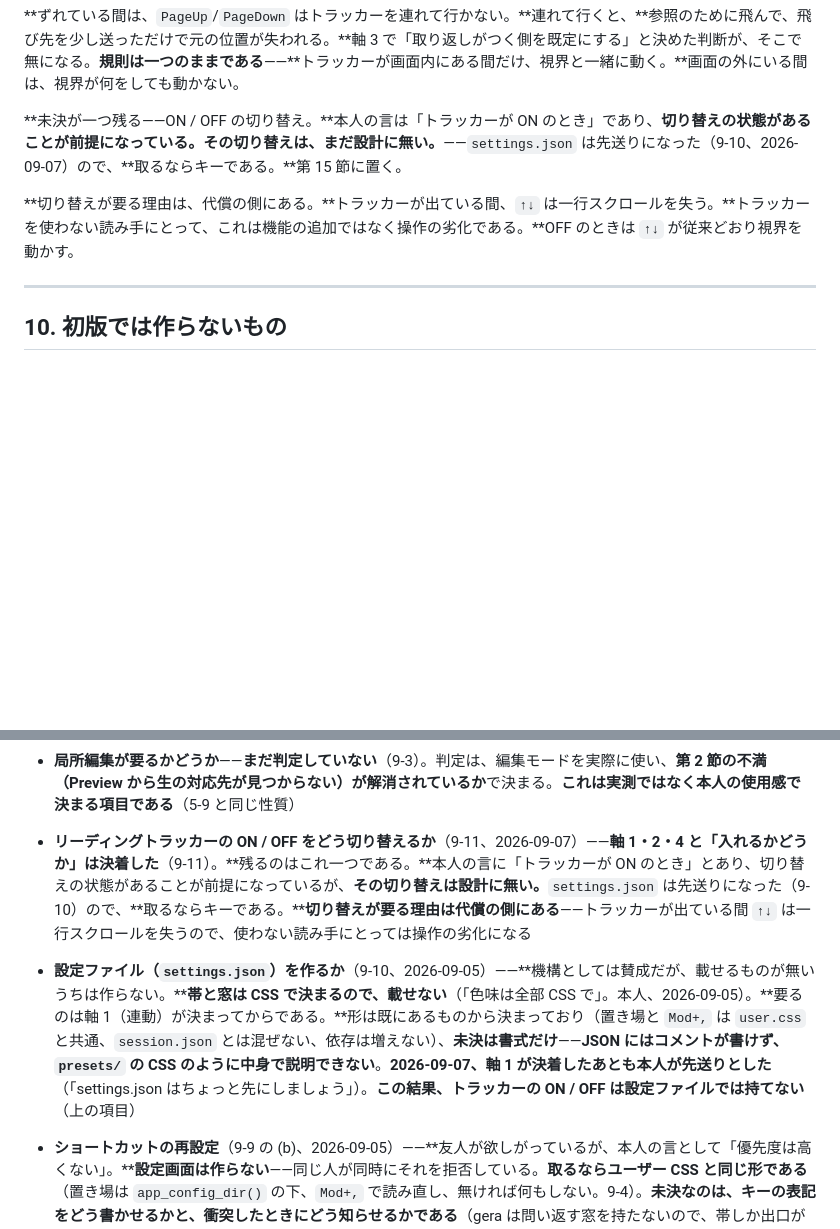
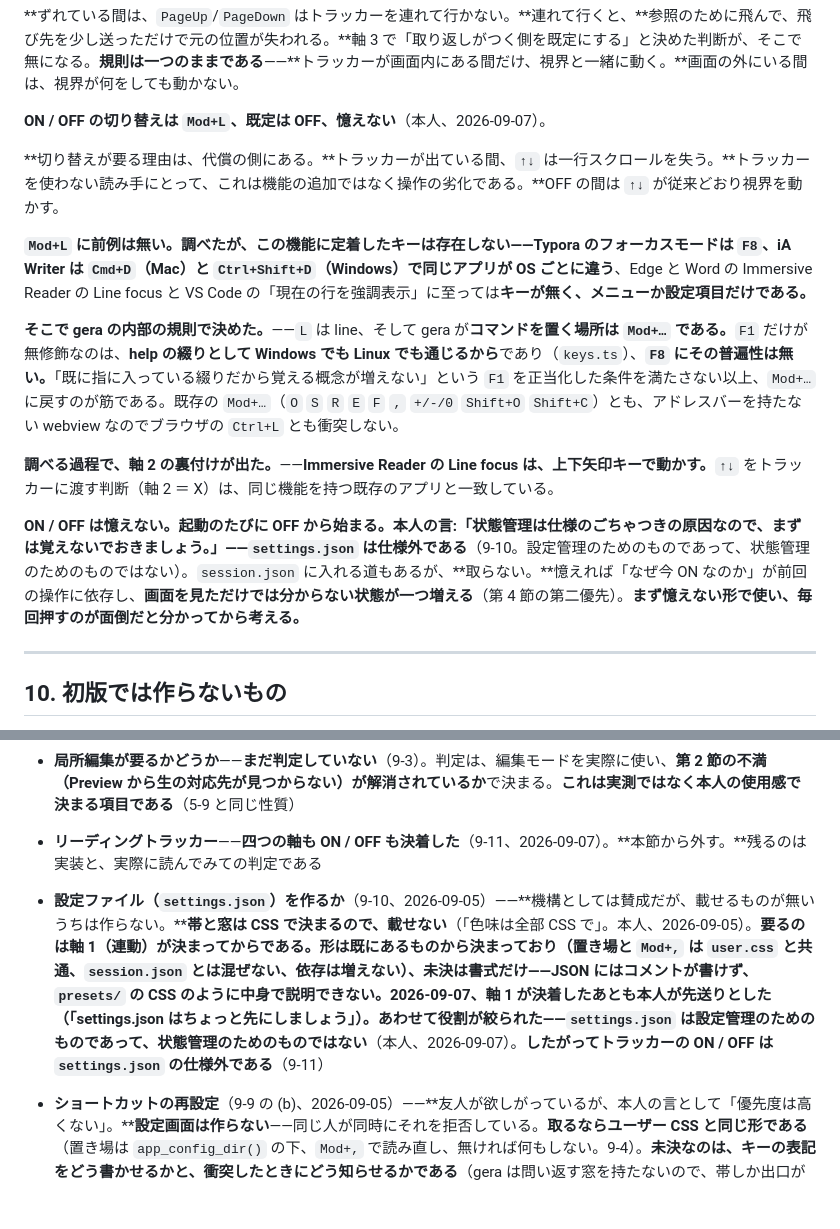
Before and after one commit to mat-der-D/gera, a Markdown page: docs/DESIGN.md, 2 parts joined by grey strips. Drawn GitHub-style; blank space fills up the shorter version.

Commit message:
Put the tracker toggle on Mod+L, and do not remember it
The owner picked Mod+L and said not to persist the state: "状態管理は
仕様のごちゃつきの原因なので、まずは覚えないでおきましょう". So the
tracker starts OFF every launch. settings.json is out of scope for it in
any case — the owner narrowed that file to settings, not state.

Mod+L has no precedent, and the section says so rather than implying one.
Nothing has a precedent here: Typora's focus mode is F8, iA Writer is
Cmd+D on Mac but Ctrl+Shift+D on Windows, and both Immersive Reader's
line focus and VS Code's current-line highlight have no key at all. So
the choice falls back on gera's own rule — commands live in Mod+…, and
F1 is unmodified only because "help" is spelled F1 everywhere, which F8
cannot claim.

Looking that up turned up support for axis 2 as well: Immersive Reader
moves its line focus with the arrow keys, which is what the owner chose
independently.

Section 15 drops the tracker; nothing about it is open any more.

Co-Authored-By: Claude Opus 5 (1M context) <noreply@anthropic.com>
Claude-Session: https://claude.ai/code/session_01Q1waAr71wDUx547p7s2Kn7

```diff
--- a/docs/DESIGN.md
+++ b/docs/DESIGN.md
@@ -1051,9 +1051,17 @@ Claude Code 等が、gera で開いているファイルを書き換える場面
 
 **ずれている間は、`PageUp`/`PageDown` はトラッカーを連れて行かない。**連れて行くと、**参照のために飛んで、飛び先を少し送っただけで元の位置が失われる。**軸 3 で「取り返しがつく側を既定にする」と決めた判断が、そこで無になる。**規則は一つのままである**——**トラッカーが画面内にある間だけ、視界と一緒に動く。**画面の外にいる間は、視界が何をしても動かない。
 
-**未決が一つ残る——ON / OFF の切り替え。**本人の言は「トラッカーが ON のとき」であり、**切り替えの状態があることが前提になっている。その切り替えは、まだ設計に無い。**——`settings.json` は先送りになった（9-10、2026-09-07）ので、**取るならキーである。**第 15 節に置く。
+**ON / OFF の切り替えは `Mod+L`、既定は OFF、憶えない**（本人、2026-09-07）。
 
-**切り替えが要る理由は、代償の側にある。**トラッカーが出ている間、`↑↓` は一行スクロールを失う。**トラッカーを使わない読み手にとって、これは機能の追加ではなく操作の劣化である。**OFF のときは `↑↓` が従来どおり視界を動かす。
+**切り替えが要る理由は、代償の側にある。**トラッカーが出ている間、`↑↓` は一行スクロールを失う。**トラッカーを使わない読み手にとって、これは機能の追加ではなく操作の劣化である。**OFF の間は `↑↓` が従来どおり視界を動かす。
+
+**`Mod+L` に前例は無い。**調べたが、**この機能に定着したキーは存在しない**——Typora のフォーカスモードは `F8`、iA Writer は `Cmd+D`（Mac）と `Ctrl+Shift+D`（Windows）で**同じアプリが OS ごとに違う**、Edge と Word の Immersive Reader の Line focus と VS Code の「現在の行を強調表示」に至っては**キーが無く、メニューか設定項目だけである。**
+
+**そこで gera の内部の規則で決めた。**——`L` は line、そして gera が**コマンドを置く場所は `Mod+…` である。**`F1` だけが無修飾なのは、**help の綴りとして Windows でも Linux でも通じるから**であり（`keys.ts`）、**`F8` にその普遍性は無い。**「既に指に入っている綴りだから覚える概念が増えない」という `F1` を正当化した条件を満たさない以上、`Mod+…` に戻すのが筋である。既存の `Mod+…`（`O` `S` `R` `E` `F` `,` `+/-/0` `Shift+O` `Shift+C`）とも、アドレスバーを持たない webview なのでブラウザの `Ctrl+L` とも衝突しない。
+
+**調べる過程で、軸 2 の裏付けが出た。**——**Immersive Reader の Line focus は、上下矢印キーで動かす。**`↑↓` をトラッカーに渡す判断（軸 2 ＝ X）は、同じ機能を持つ既存のアプリと一致している。
+
+**ON / OFF は憶えない。起動のたびに OFF から始まる。**本人の言:「状態管理は仕様のごちゃつきの原因なので、まずは覚えないでおきましょう。」——**`settings.json` は仕様外である**（9-10。設定管理のためのものであって、状態管理のためのものではない）。`session.json` に入れる道もあるが、**取らない。**憶えれば「なぜ今 ON なのか」が前回の操作に依存し、**画面を見ただけでは分からない状態が一つ増える**（第 4 節の第二優先）。**まず憶えない形で使い、毎回押すのが面倒だと分かってから考える。**
 
 ---
 
@@ -1219,8 +1227,8 @@ Claude Code 等が、gera で開いているファイルを書き換える場面
 - **文書内検索の実使用での確かめ**——**実装は入った**（第 12 節。コミット `33f37e9`）**が、本人が実際に使って確かめてはいない。**とくに 5-12 の回避——**画面に入っているブロックだけを塗る**——が、**速く送ったときに取りこぼしを起こさないか**は、2,838 行級の文書で見る必要がある。実装の意図どおりなら `IntersectionObserver` の配送が追いつくが、**確かめていない**
 - **編集モードでの検索が使い物になるか**——**現在の当たりを選択範囲で示すだけで、他の当たりに色は付かない**（9-2 の既知の制限。CodeMirror が画面外の行を DOM に持たないため）。**これで足りるかは使ってみないと分からない。**足りなければ、可視範囲だけを装飾で塗る手が残っている
 - **局所編集が要るかどうか**——**まだ判定していない**（9-3）。判定は、編集モードを実際に使い、**第 2 節の不満（Preview から生の対応先が見つからない）が解消されているか**で決まる。**これは実測ではなく本人の使用感で決まる項目である**（5-9 と同じ性質）
-- **リーディングトラッカーの ON / OFF をどう切り替えるか**（9-11、2026-09-07）——**軸 1・2・4 と「入れるかどうか」は決着した**（9-11）。**残るのはこれ一つである。**本人の言に「トラッカーが ON のとき」とあり、切り替えの状態があることが前提になっているが、**その切り替えは設計に無い。**`settings.json` は先送りになった（9-10）ので、**取るならキーである。****切り替えが要る理由は代償の側にある**——トラッカーが出ている間 `↑↓` は一行スクロールを失うので、使わない読み手にとっては操作の劣化になる
-- **設定ファイル（`settings.json`）を作るか**（9-10、2026-09-05）——**機構としては賛成だが、載せるものが無いうちは作らない。****帯と窓は CSS で決まるので、載せない**（「色味は全部 CSS で」。本人、2026-09-05）。**要るのは軸 1（連動）が決まってからである。**形は既にあるものから決まっており（置き場と `Mod+,` は `user.css` と共通、`session.json` とは混ぜない、依存は増えない）、**未決は書式だけ**——**JSON にはコメントが書けず、`presets/` の CSS のように中身で説明できない**。**2026-09-07、軸 1 が決着したあとも本人が先送りとした**（「settings.json はちょっと先にしましょう」）。**この結果、トラッカーの ON / OFF は設定ファイルでは持てない**（上の項目）
+- **リーディングトラッカー**——**四つの軸も ON / OFF も決着した**（9-11、2026-09-07）。**本節から外す。**残るのは実装と、実際に読んでみての判定である
+- **設定ファイル（`settings.json`）を作るか**（9-10、2026-09-05）——**機構としては賛成だが、載せるものが無いうちは作らない。****帯と窓は CSS で決まるので、載せない**（「色味は全部 CSS で」。本人、2026-09-05）。**要るのは軸 1（連動）が決まってからである。**形は既にあるものから決まっており（置き場と `Mod+,` は `user.css` と共通、`session.json` とは混ぜない、依存は増えない）、**未決は書式だけ**——**JSON にはコメントが書けず、`presets/` の CSS のように中身で説明できない**。**2026-09-07、軸 1 が決着したあとも本人が先送りとした**（「settings.json はちょっと先にしましょう」）。**あわせて役割が絞られた**——**`settings.json` は設定管理のためのものであって、状態管理のためのものではない**（本人、2026-09-07）。**したがってトラッカーの ON / OFF は `settings.json` の仕様外である**（9-11）
 - **ショートカットの再設定**（9-9 の (b)、2026-09-05）——**友人が欲しがっているが、本人の言として「優先度は高くない」。****設定画面は作らない**——同じ人が同時にそれを拒否している。**取るならユーザー CSS と同じ形である**（置き場は `app_config_dir()` の下、`Mod+,` で読み直し、無ければ何もしない。9-4）。**未決なのは、キーの表記をどう書かせるかと、衝突したときにどう知らせるかである**（gera は問い返す窓を持たないので、帯しか出口が無い）
 - **Windows 実機での動作確認**——**基本的な動きは 2026-09-05 に本人が Linux と Windows の両方で確認し、「確認した範囲では問題なし」であった。**開発機が Linux だからという制約は、これで消えている（2026-09-04 に本人が Windows 機を持っていることが判明した）。
 
```
